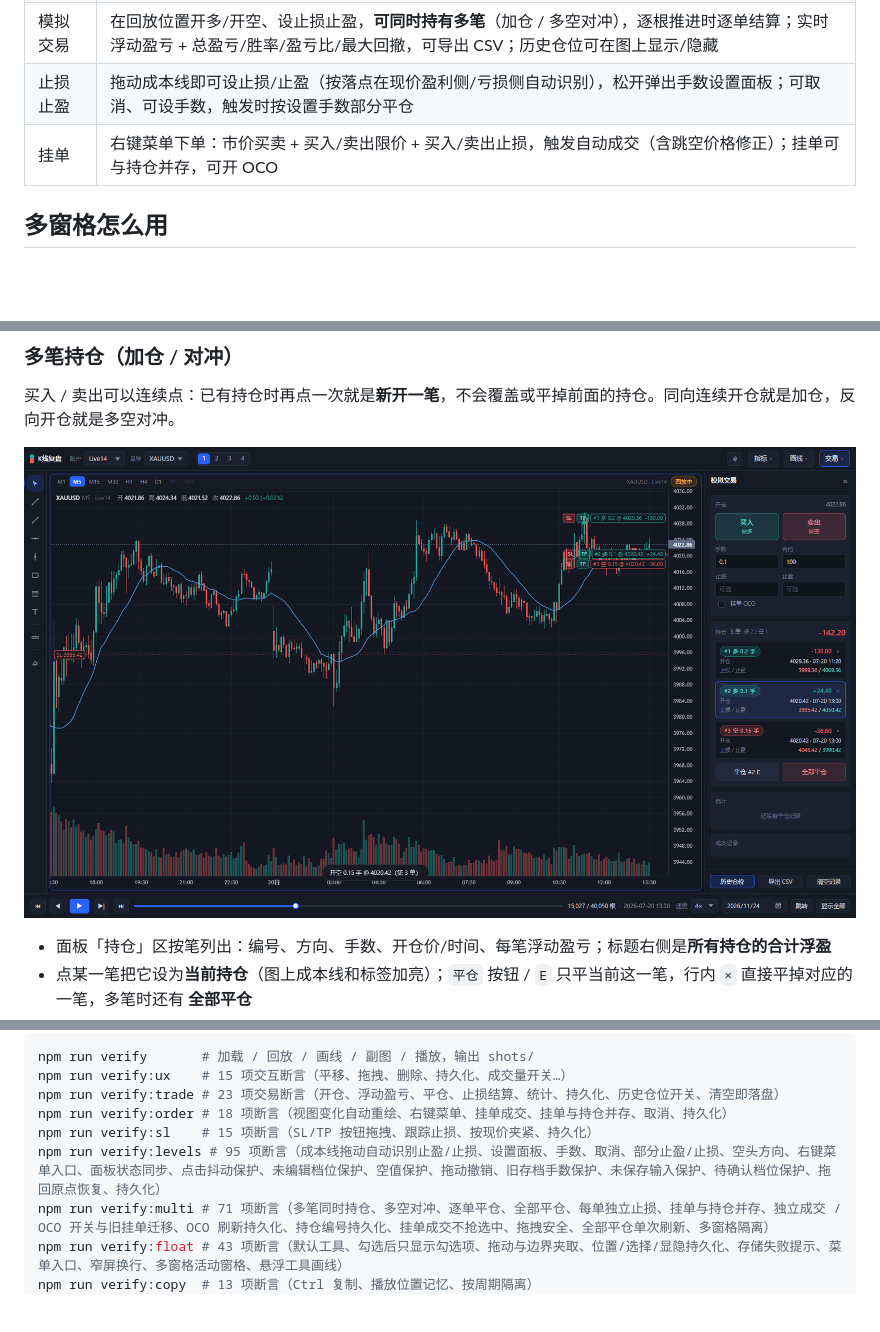
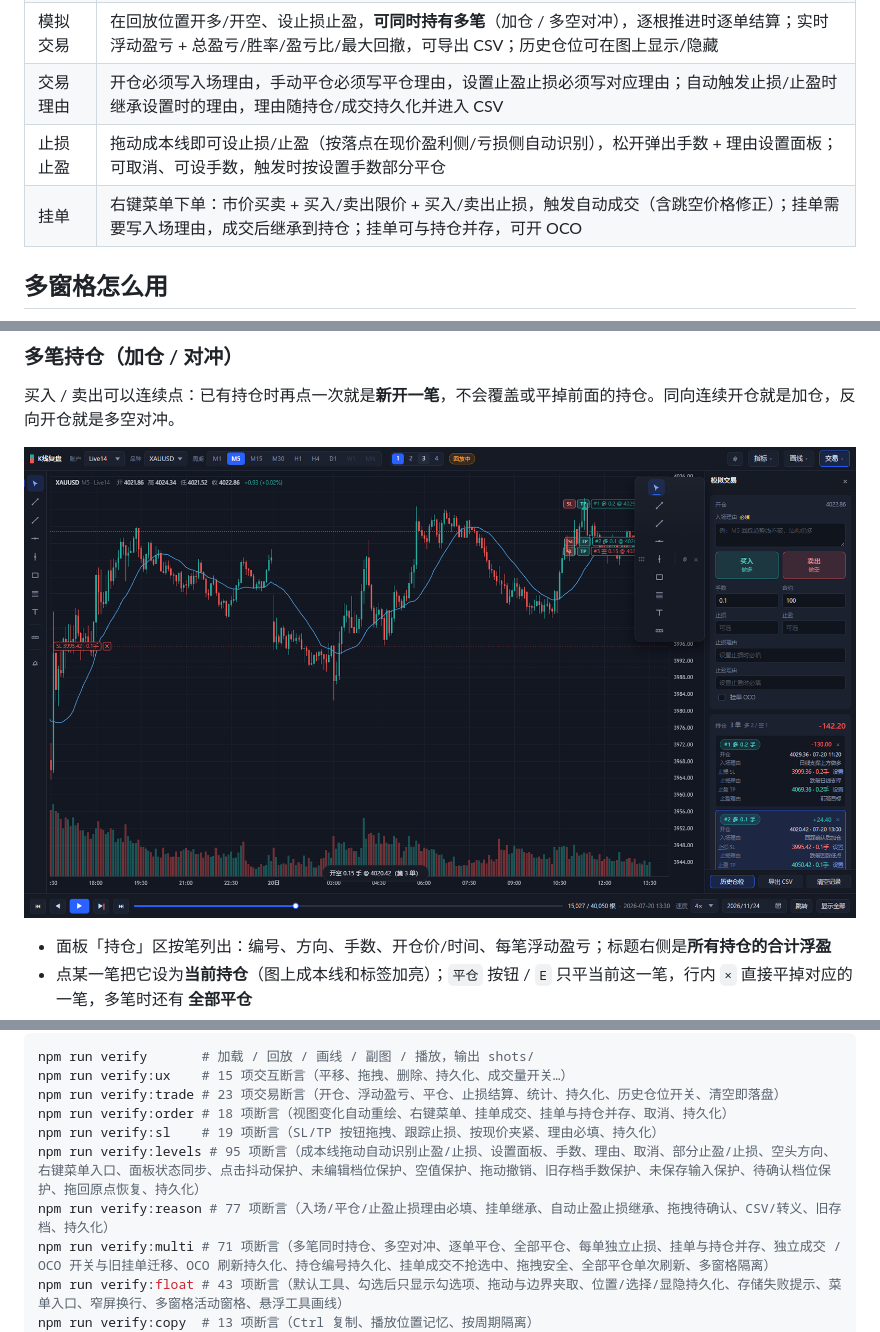
Before and after one commit to RoverKai/candle-chart-replay, a Markdown page: README.md, 3 parts joined by grey strips. GitHub-like rendering; pictures changed too: shots/22-multi-positions.png; blank space fills up the shorter version.

Commit message:
feat: 增加开仓/平仓/止盈止损交易理由
- 开仓、挂单必须填写入场理由，成交后继承到持仓\n- 手动平仓先弹理由弹窗，全部平仓共用一条理由\n- 止盈止损设置/修改必须填写对应理由，自动触发时继承\n- 理由随持仓/成交持久化，加入持仓/挂单/成交列表与 CSV\n- 拖动档位先待确认，未应用不落盘；旧存档兼容显示未填写

```diff
--- a/README.md
+++ b/README.md
@@ -56,8 +56,9 @@ powershell -ExecutionPolicy Bypass -File scripts\start.ps1 -Port 9000
 | 复制对象 | **Ctrl + 拖动线体** → 原地留一份、拖走一份副本（拖两点工具端点是吸附；单点工具仍复制；Ctrl+单击不会误建） |
 | 持久化 | 画线按「账户+品种+周期」存在浏览器 localStorage，刷新/重启都还在 |
 | 模拟交易 | 在回放位置开多/开空、设止损止盈，**可同时持有多笔**（加仓 / 多空对冲），逐根推进时逐单结算；实时浮动盈亏 + 总盈亏/胜率/盈亏比/最大回撤，可导出 CSV；历史仓位可在图上显示/隐藏 |
-| 止损止盈 | 拖动成本线即可设止损/止盈（按落点在现价盈利侧/亏损侧自动识别），松开弹出手数设置面板；可取消、可设手数，触发时按设置手数部分平仓 |
-| 挂单 | 右键菜单下单：市价买卖 + 买入/卖出限价 + 买入/卖出止损，触发自动成交（含跳空价格修正）；挂单可与持仓并存，可开 OCO |
+| 交易理由 | 开仓必须写入场理由，手动平仓必须写平仓理由，设置止盈止损必须写对应理由；自动触发止损/止盈时继承设置时的理由，理由随持仓/成交持久化并进入 CSV |
+| 止损止盈 | 拖动成本线即可设止损/止盈（按落点在现价盈利侧/亏损侧自动识别），松开弹出手数 + 理由设置面板；可取消、可设手数，触发时按设置手数部分平仓 |
+| 挂单 | 右键菜单下单：市价买卖 + 买入/卖出限价 + 买入/卖出止损，触发自动成交（含跳空价格修正）；挂单需要写入场理由，成交后继承到持仓；挂单可与持仓并存，可开 OCO |
 
 ## 多窗格怎么用
 
@@ -433,8 +449,9 @@ npm run verify       # 加载 / 回放 / 画线 / 副图 / 播放，输出 shots
 npm run verify:ux    # 15 项交互断言（平移、拖拽、删除、持久化、成交量开关…）
 npm run verify:trade # 23 项交易断言（开仓、浮动盈亏、平仓、止损结算、统计、持久化、历史仓位开关、清空即落盘）
 npm run verify:order # 18 项断言（视图变化自动重绘、右键菜单、挂单成交、挂单与持仓并存、取消、持久化）
-npm run verify:sl    # 15 项断言（SL/TP 按钮拖拽、跟踪止损、按现价夹紧、持久化）
-npm run verify:levels # 95 项断言（成本线拖动自动识别止盈/止损、设置面板、手数、取消、部分止盈/止损、空头方向、右键菜单入口、面板状态同步、点击抖动保护、未编辑档位保护、空值保护、拖动撤销、旧存档手数保护、未保存输入保护、待确认档位保护、拖回原点恢复、持久化）
+npm run verify:sl    # 19 项断言（SL/TP 按钮拖拽、跟踪止损、按现价夹紧、理由必填、持久化）
+npm run verify:levels # 95 项断言（成本线拖动自动识别止盈/止损、设置面板、手数、理由、取消、部分止盈/止损、空头方向、右键菜单入口、面板状态同步、点击抖动保护、未编辑档位保护、空值保护、拖动撤销、旧存档手数保护、未保存输入保护、待确认档位保护、拖回原点恢复、持久化）
+npm run verify:reason # 77 项断言（入场/平仓/止盈止损理由必填、挂单继承、自动止盈止损继承、拖拽待确认、CSV/转义、旧存档、持久化）
 npm run verify:multi # 71 项断言（多笔同时持仓、多空对冲、逐单平仓、全部平仓、每单独立止损、挂单与持仓并存、独立成交 / OCO 开关与旧挂单迁移、OCO 刷新持久化、持仓编号持久化、挂单成交不抢选中、拖拽安全、全部平仓单次刷新、多窗格隔离）
 npm run verify:float # 43 项断言（默认工具、勾选后只显示勾选项、拖动与边界夹取、位置/选择/显隐持久化、存储失败提示、菜单入口、窄屏换行、多窗格活动窗格、悬浮工具画线）
 npm run verify:copy  # 13 项断言（Ctrl 复制、播放位置记忆、按周期隔离）
```
Also changed, not shown: other parts of README.md (+31 -15 lines), shots/09-orders.png, shots/26-trade-reasons.png (added), shots/27-close-reason.png (added), shots/28-level-reason.png (added), 14 other files.
